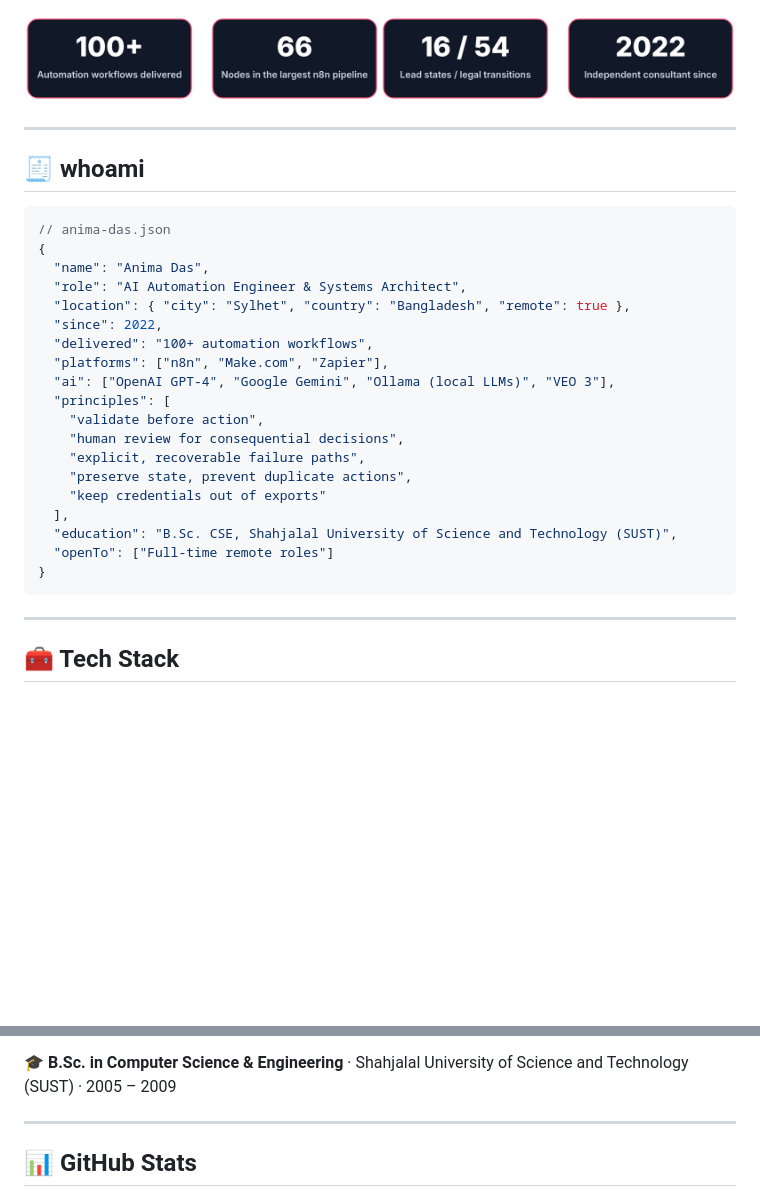
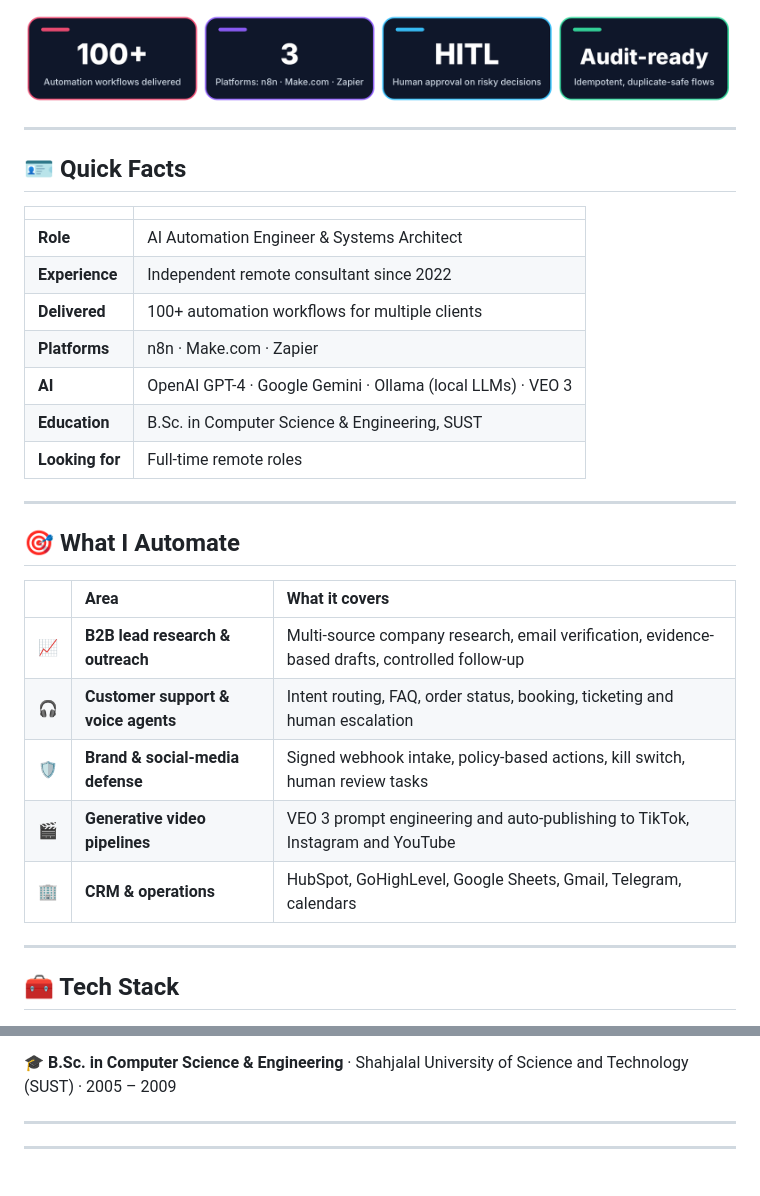
Before and after one commit to Anima-Das/Anima-Das, a Markdown page: README.md, 2 parts joined by grey strips. Rendered like a GitHub page; pictures changed too: metrics.png; blank space fills up the shorter version.

````diff
--- a/README.md
+++ b/README.md
@@ -44,29 +53,29 @@ I turn repetitive manual work into **reliable, AI-powered business systems**. Si
 
 ---
 
-## 🧾 whoami
+## 🪪 Quick Facts
 
-```jsonc
-// anima-das.json
-{
-  "name": "Anima Das",
-  "role": "AI Automation Engineer & Systems Architect",
-  "location": { "city": "Sylhet", "country": "Bangladesh", "remote": true },
-  "since": 2022,
-  "delivered": "100+ automation workflows",
-  "platforms": ["n8n", "Make.com", "Zapier"],
-  "ai": ["OpenAI GPT-4", "Google Gemini", "Ollama (local LLMs)", "VEO 3"],
-  "principles": [
-    "validate before action",
-    "human review for consequential decisions",
-    "explicit, recoverable failure paths",
-    "preserve state, prevent duplicate actions",
-    "keep credentials out of exports"
-  ],
-  "education": "B.Sc. CSE, Shahjalal University of Science and Technology (SUST)",
-  "openTo": ["Full-time remote roles"]
-}
-```
+| | |
+| :--- | :--- |
+| **Role** | AI Automation Engineer & Systems Architect |
+| **Experience** | Independent remote consultant since 2022 |
+| **Delivered** | 100+ automation workflows for multiple clients |
+| **Platforms** | n8n · Make.com · Zapier |
+| **AI** | OpenAI GPT-4 · Google Gemini · Ollama (local LLMs) · VEO 3 |
+| **Education** | B.Sc. in Computer Science & Engineering, SUST |
+| **Looking for** | Full-time remote roles |
+
+---
+
+## 🎯 What I Automate
+
+| | Area | What it covers |
+| :-: | :--- | :--- |
+| 📈 | **B2B lead research & outreach** | Multi-source company research, email verification, evidence-based drafts, controlled follow-up |
+| 🎧 | **Customer support & voice agents** | Intent routing, FAQ, order status, booking, ticketing and human escalation |
+| 🛡️ | **Brand & social-media defense** | Signed webhook intake, policy-based actions, kill switch, human review tasks |
+| 🎬 | **Generative video pipelines** | VEO 3 prompt engineering and auto-publishing to TikTok, Instagram and YouTube |
+| 🏢 | **CRM & operations** | HubSpot, GoHighLevel, Google Sheets, Gmail, Telegram, calendars |
 
 ---
 
@@ -224,5 +215,5 @@ flowchart LR
 
 ---
 
-## 📊 GitHub Stats
+---
 
````
Also changed, not shown: other parts of README.md (+22 -42 lines), automation-girl.gif (added).
